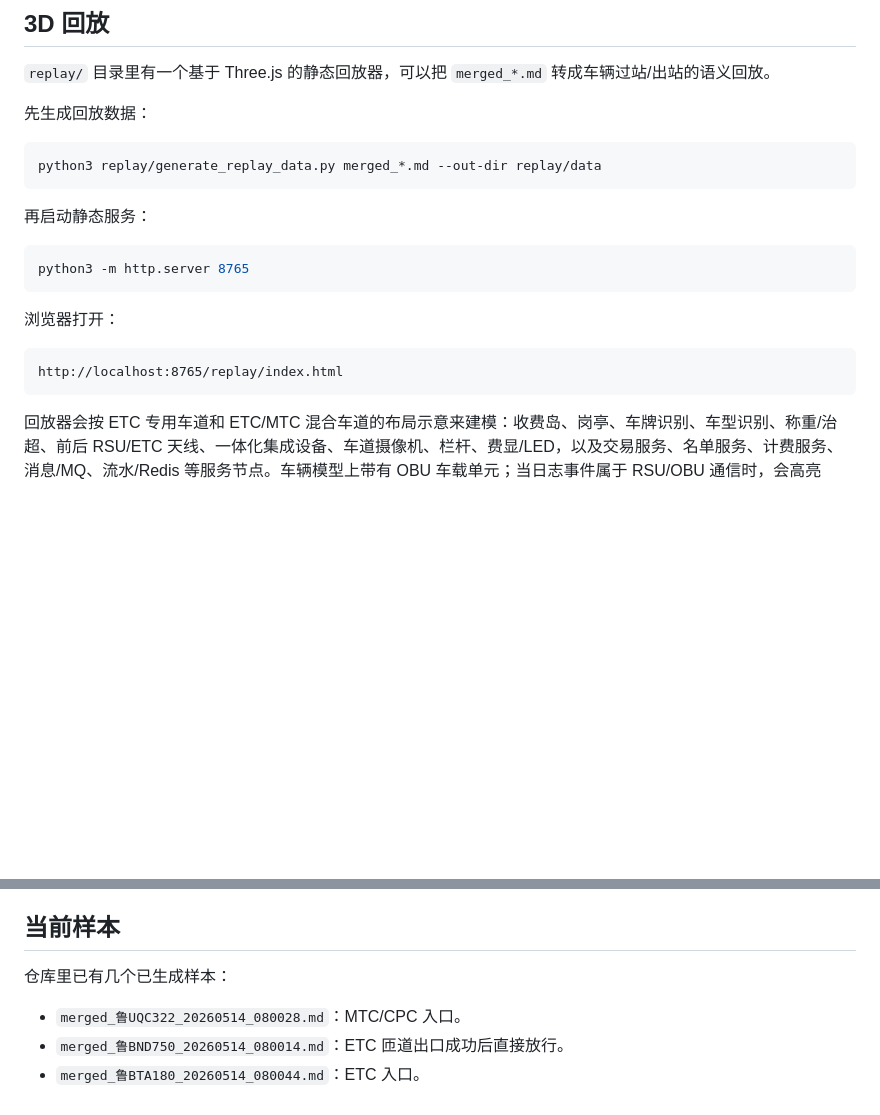
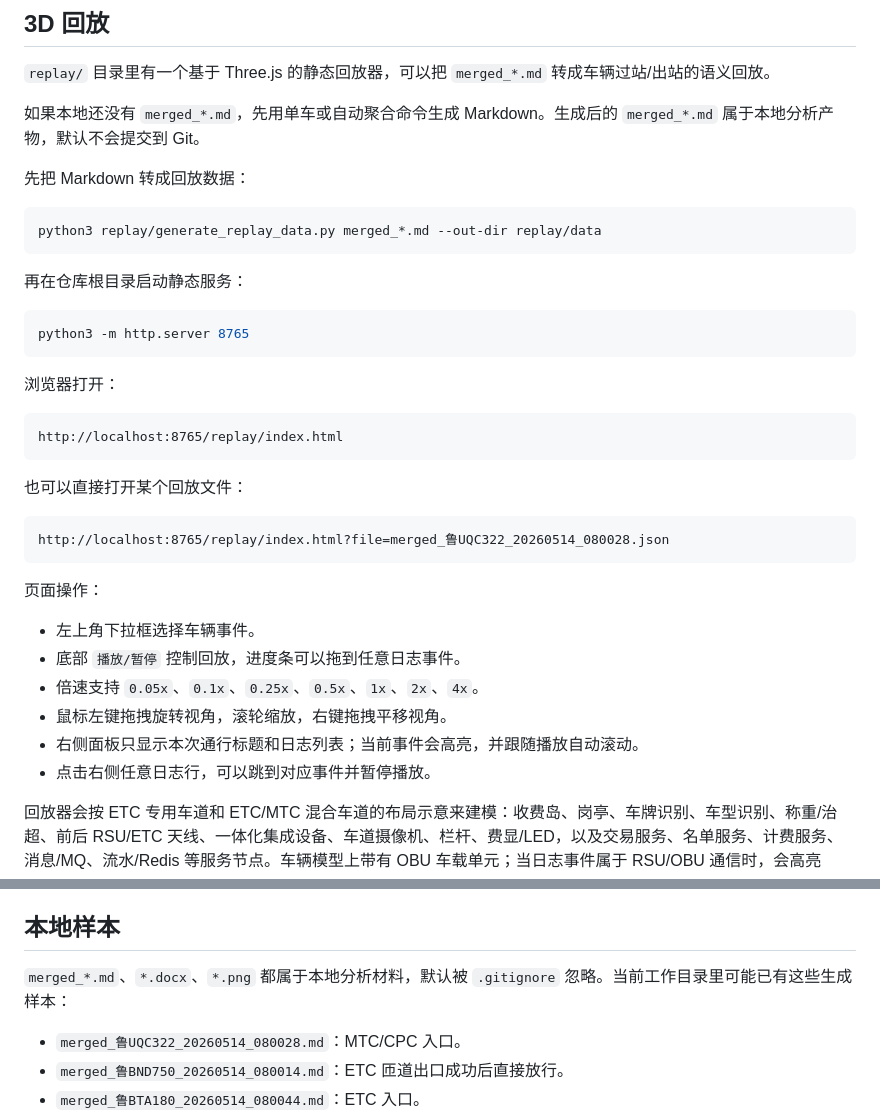
Before and after one commit to caochun/etclog, a Markdown page: README.md, 2 parts joined by grey strips. GitHub-like rendering; blank space fills up the shorter version.

Commit message:
Document replay usage

````diff
--- a/README.md
+++ b/README.md
@@ -122,13 +122,15 @@ discovered/merged_鲁BE8083_20260514_081000.md
 
 `replay/` 目录里有一个基于 Three.js 的静态回放器，可以把 `merged_*.md` 转成车辆过站/出站的语义回放。
 
-先生成回放数据：
+如果本地还没有 `merged_*.md`，先用单车或自动聚合命令生成 Markdown。生成后的 `merged_*.md` 属于本地分析产物，默认不会提交到 Git。
+
+先把 Markdown 转成回放数据：
 
 ```bash
 python3 replay/generate_replay_data.py merged_*.md --out-dir replay/data
 ```
 
-再启动静态服务：
+再在仓库根目录启动静态服务：
 
 ```bash
 python3 -m http.server 8765
@@ -139,6 +141,21 @@ python3 -m http.server 8765
 ```text
 http://localhost:8765/replay/index.html
 ```
+
+也可以直接打开某个回放文件：
+
+```text
+http://localhost:8765/replay/index.html?file=merged_鲁UQC322_20260514_080028.json
+```
+
+页面操作：
+
+- 左上角下拉框选择车辆事件。
+- 底部 `播放/暂停` 控制回放，进度条可以拖到任意日志事件。
+- 倍速支持 `0.05x`、`0.1x`、`0.25x`、`0.5x`、`1x`、`2x`、`4x`。
+- 鼠标左键拖拽旋转视角，滚轮缩放，右键拖拽平移视角。
+- 右侧面板只显示本次通行标题和日志列表；当前事件会高亮，并跟随播放自动滚动。
+- 点击右侧任意日志行，可以跳到对应事件并暂停播放。
 
 回放器会按 ETC 专用车道和 ETC/MTC 混合车道的布局示意来建模：收费岛、岗亭、车牌识别、车型识别、称重/治超、前后 RSU/ETC 天线、一体化集成设备、车道摄像机、栏杆、费显/LED，以及交易服务、名单服务、计费服务、消息/MQ、流水/Redis 等服务节点。车辆模型上带有 OBU 车载单元；当日志事件属于 RSU/OBU 通信时，会高亮 RSU 到车辆 OBU 的通信连线。右侧时间线同步显示对应日志原文。
 
@@ -279,9 +296,9 @@ python3 merge_vehicle_logs.py 鲁BE8083 --log-dir 20260514 --list-events --gap-m
 - 如果输出中出现明显其他车辆，优先检查这些行是否同时包含目标车牌。如果不包含，说明过滤规则可能还需要加强；如果同时包含，通常是同一交易中的识别不一致或入出口信息差异。
 - 对 CPC 出口、ETC 出口、入口拒绝、称重缺失恢复这类形态，可以分别生成样本文件做对照。
 
-## 当前样本
+## 本地样本
 
-仓库里已有几个已生成样本：
+`merged_*.md`、`*.docx`、`*.png` 都属于本地分析材料，默认被 `.gitignore` 忽略。当前工作目录里可能已有这些生成样本：
 
 - `merged_鲁UQC322_20260514_080028.md`：MTC/CPC 入口。
 - `merged_鲁BND750_20260514_080014.md`：ETC 匝道出口成功后直接放行。
````
